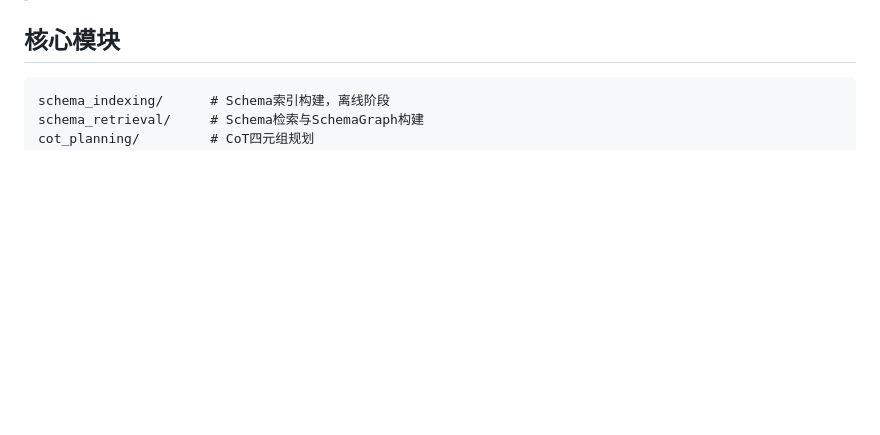
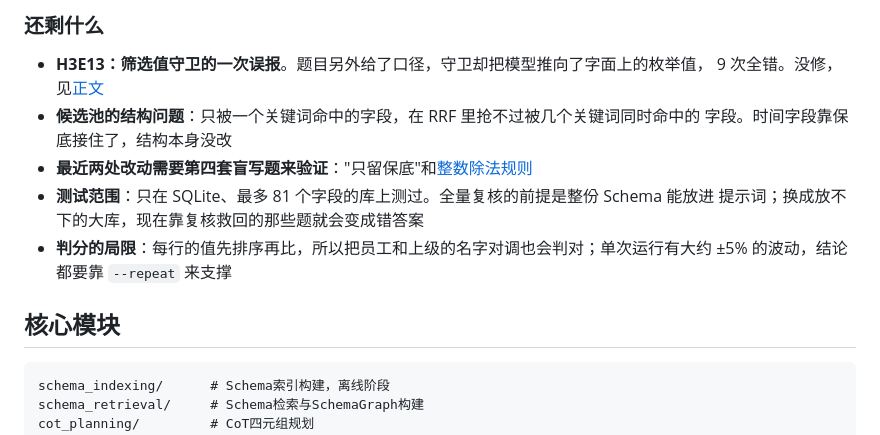
Before and after one commit to litaoshu0727-del/askdata-agent, a Markdown page: README.md, the part around one of its changes. Rendered like a GitHub page; blank space fills up the shorter version.

```diff
--- a/README.md
+++ b/README.md
@@ -13,3 +64,14 @@
+### 还剩什么
+
+- **H3E13：筛选值守卫的一次误报**。题目另外给了口径，守卫却把模型推向了字面上的枚举值，
+  9 次全错。没修，见[正文](#h3e13筛选值守卫的一次误报)
+- **候选池的结构问题**：只被一个关键词命中的字段，在 RRF 里抢不过被几个关键词同时命中的
+  字段。时间字段靠保底接住了，结构本身没改
+- **最近两处改动需要第四套盲写题来验证**："只留保底"和[整数除法规则](#整数相除和跨表比例)
+- **测试范围**：只在 SQLite、最多 81 个字段的库上测过。全量复核的前提是整份 Schema 能放进
+  提示词；换成放不下的大库，现在靠复核救回的那些题就会变成错答案
+- **判分的局限**：每行的值先排序再比，所以把员工和上级的名字对调也会判对；单次运行有大约
+  ±5% 的波动，结论都要靠 `--repeat` 来支撑
 
 ## 核心模块
 
```
Also changed, not shown: other parts of README.md (+52 -1 lines).
